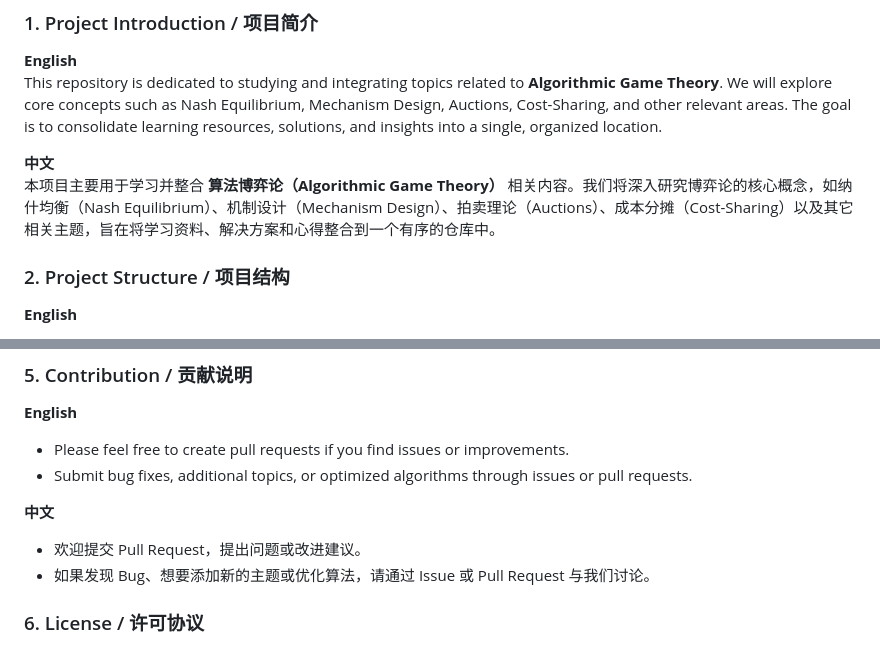
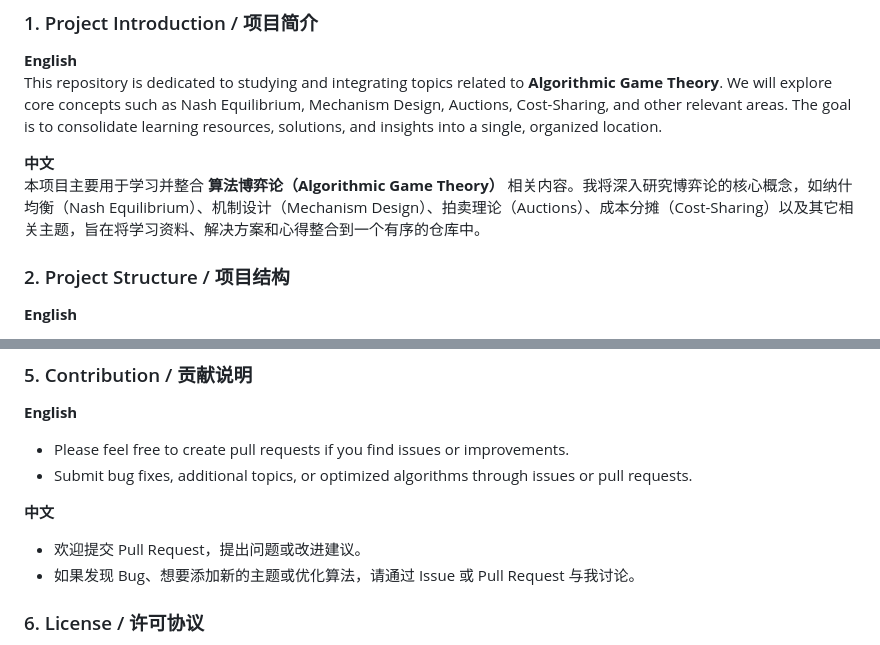
Before and after one commit to GeoffreyWang1117/Algorithm-Game-Theory, a Markdown page: README.md, 2 parts joined by grey strips. Rendered like a GitHub page.

```diff
--- a/README.md
+++ b/README.md
@@ -6,7 +6,7 @@
 This repository is dedicated to studying and integrating topics related to **Algorithmic Game Theory**. We will explore core concepts such as Nash Equilibrium, Mechanism Design, Auctions, Cost-Sharing, and other relevant areas. The goal is to consolidate learning resources, solutions, and insights into a single, organized location.
 
 **中文**
-本项目主要用于学习并整合 **算法博弈论（Algorithmic Game Theory）** 相关内容。我们将深入研究博弈论的核心概念，如纳什均衡（Nash Equilibrium）、机制设计（Mechanism Design）、拍卖理论（Auctions）、成本分摊（Cost-Sharing）以及其它相关主题，旨在将学习资料、解决方案和心得整合到一个有序的仓库中。
+本项目主要用于学习并整合 **算法博弈论（Algorithmic Game Theory）** 相关内容。我将深入研究博弈论的核心概念，如纳什均衡（Nash Equilibrium）、机制设计（Mechanism Design）、拍卖理论（Auctions）、成本分摊（Cost-Sharing）以及其它相关主题，旨在将学习资料、解决方案和心得整合到一个有序的仓库中。
 
 ### 2. Project Structure / 项目结构
 
@@ -76,7 +76,7 @@ This repository is dedicated to studying and integrating topics related to **Alg
 
 **中文**
 - 欢迎提交 Pull Request，提出问题或改进建议。
-- 如果发现 Bug、想要添加新的主题或优化算法，请通过 Issue 或 Pull Request 与我们讨论。
+- 如果发现 Bug、想要添加新的主题或优化算法，请通过 Issue 或 Pull Request 与我讨论。
 
 ### 6. License / 许可协议
 
```
